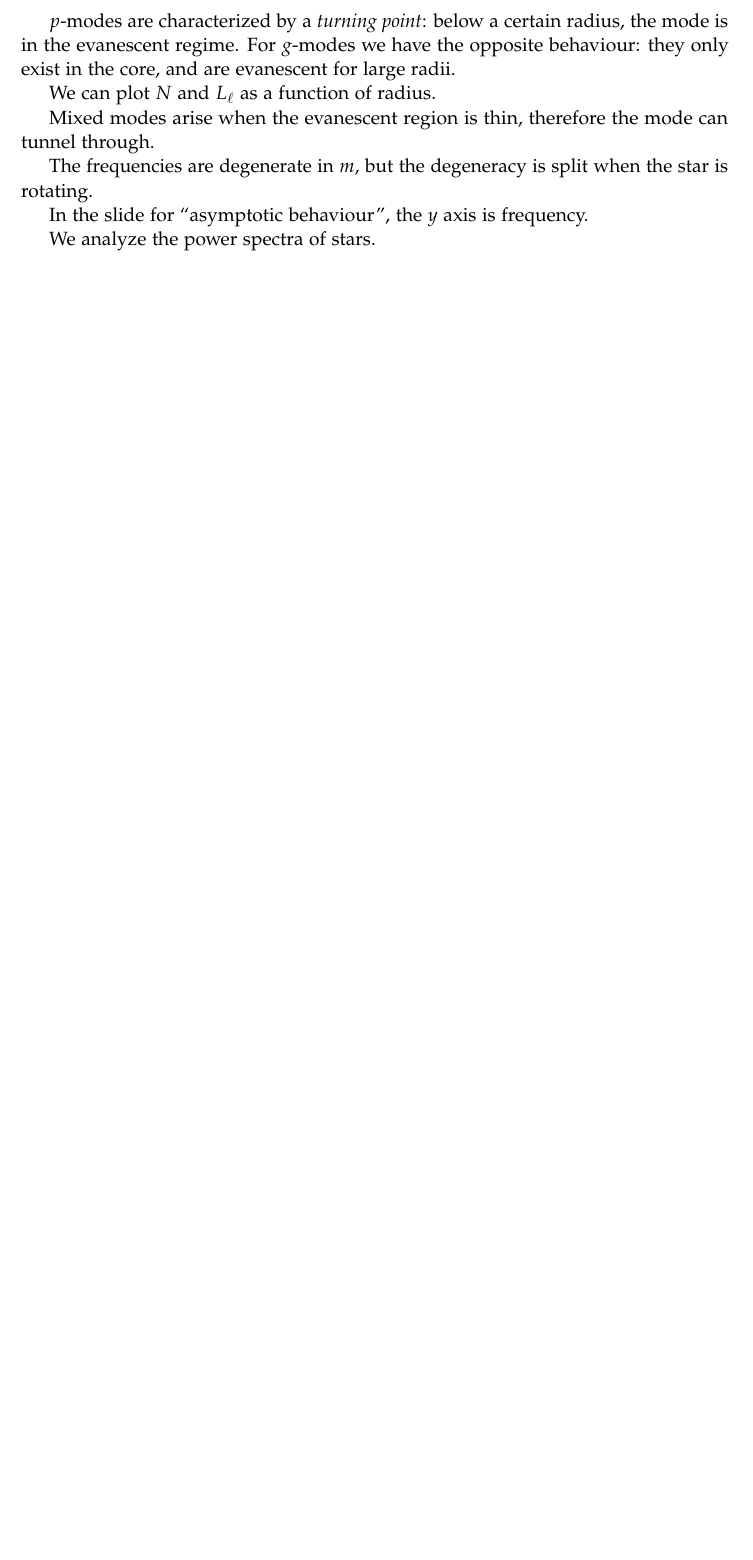
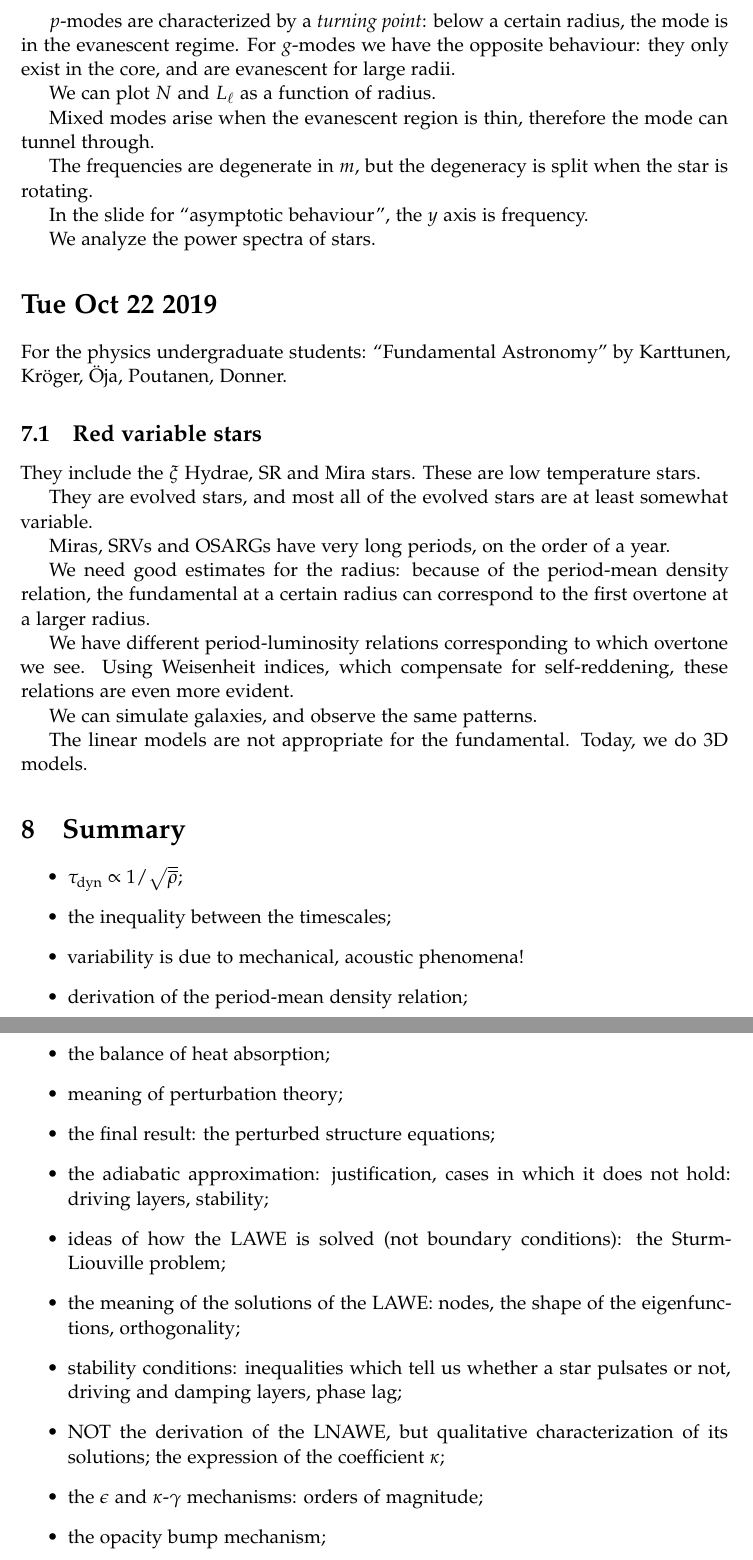
Before and after one commit to jacopok/notes, a LaTeX document (ap_first_semester/advanced_astrophysics/main.tex, which reads ap_first_semester/advanced_astrophysics/22oct.tex, ap_first_semester/header.tex): part of page 19 of 19 before the commit and two parts of pages 19 and 20 of 20 after it, the two joined at a grey line, cut so that both start at the same text, the shorter picture padded with empty space. Compiled offline with pdfLaTeX.

Commit message:
Notes from today

```diff
--- a/ap_first_semester/advanced_astrophysics/22oct.tex
+++ b/ap_first_semester/advanced_astrophysics/22oct.tex
@@ -1,3 +1,44 @@
 \documentclass[main.tex]{subfiles}
 \begin{document}
 
+\section*{Tue Oct 22 2019}
+
+For the physics undergraduate students: ``Fundamental Astronomy'' by Karttunen, Kröger, Öja, Poutanen, Donner.
+
+\subsection{Red variable stars}
+
+They include the \(\xi \) Hydrae, SR and Mira stars.
+These are low temperature stars.
+
+They are evolved stars, and most all of the evolved stars are at least somewhat variable.
+
+Miras, SRVs and OSARGs have very long periods, on the order of a year.
+
+We need good estimates for the radius: because of the period-mean density relation, the fundamental at a certain radius can correspond to the first overtone at a larger radius.
+
+We have different period-luminosity relations corresponding to which overtone we see.
+Using Weisenheit indices, which compensate for self-reddening, these relations are even more evident.
+
+We can simulate galaxies, and observe the same patterns.
+
+The linear models are not appropriate for the fundamental.
+Today, we do 3D models.
+
+\section{Summary}
+
+\begin{itemize}
+    \item \(\tau _{\text{dyn}} \propto 1/\sqrt{\overline{\rho } } \);
+    \item the inequality between the timescales;
+    \item variability is due to mechanical, acoustic phenomena!
+    \item derivation of the period-mean density relation;
+    \item the balance of heat absorption;
+    \item meaning of perturbation theory;
+    \item the final result: the perturbed structure equations;
+    \item the adiabatic approximation: justification, cases in which it does not hold: driving layers, stability;
+    \item ideas of how the LAWE is solved (not boundary conditions): the Sturm-Liouville problem;
+    \item the meaning of the solutions of the LAWE: nodes, the shape of the eigenfunctions, orthogonality;
+    \item stability conditions: inequalities which tell us whether a star pulsates or not, driving and damping layers, phase lag;
+    \item NOT the derivation of the LNAWE, but qualitative characterization of its solutions; the expression of the coefficient \(\kappa \);
+    \item the \(\epsilon \) and \(\kappa \)-\(\gamma \) mechanisms: orders of magnitude;
+    \item the opacity bump mechanism;
+    \item the difference between self-excited and stochastically driven oscillation;
--- a/ap_first_semester/header.tex
+++ b/ap_first_semester/header.tex
@@ -103,7 +103,7 @@
 
 \usepackage{pgf,tikz}
 \usetikzlibrary{arrows}
-\pagestyle{empty}
+% \pagestyle{empty}
 \definecolor{uququq}{rgb}{0.25,0.25,0.25}
 
 \usepackage[activate={true,nocompatibility},final,tracking=true,kerning=true,factor=1100,stretch=10,shrink=10]{microtype}
```
Also changed, not shown: ap_first_semester/advanced_astrophysics/21oct.tex (+1 -3 lines), ap_first_semester/advanced_astrophysics/main.pdf, ap_first_semester/gr_exercises/main.pdf, ap_first_semester/advanced_astrophysics/22oct.tex (8 more changed lines).
